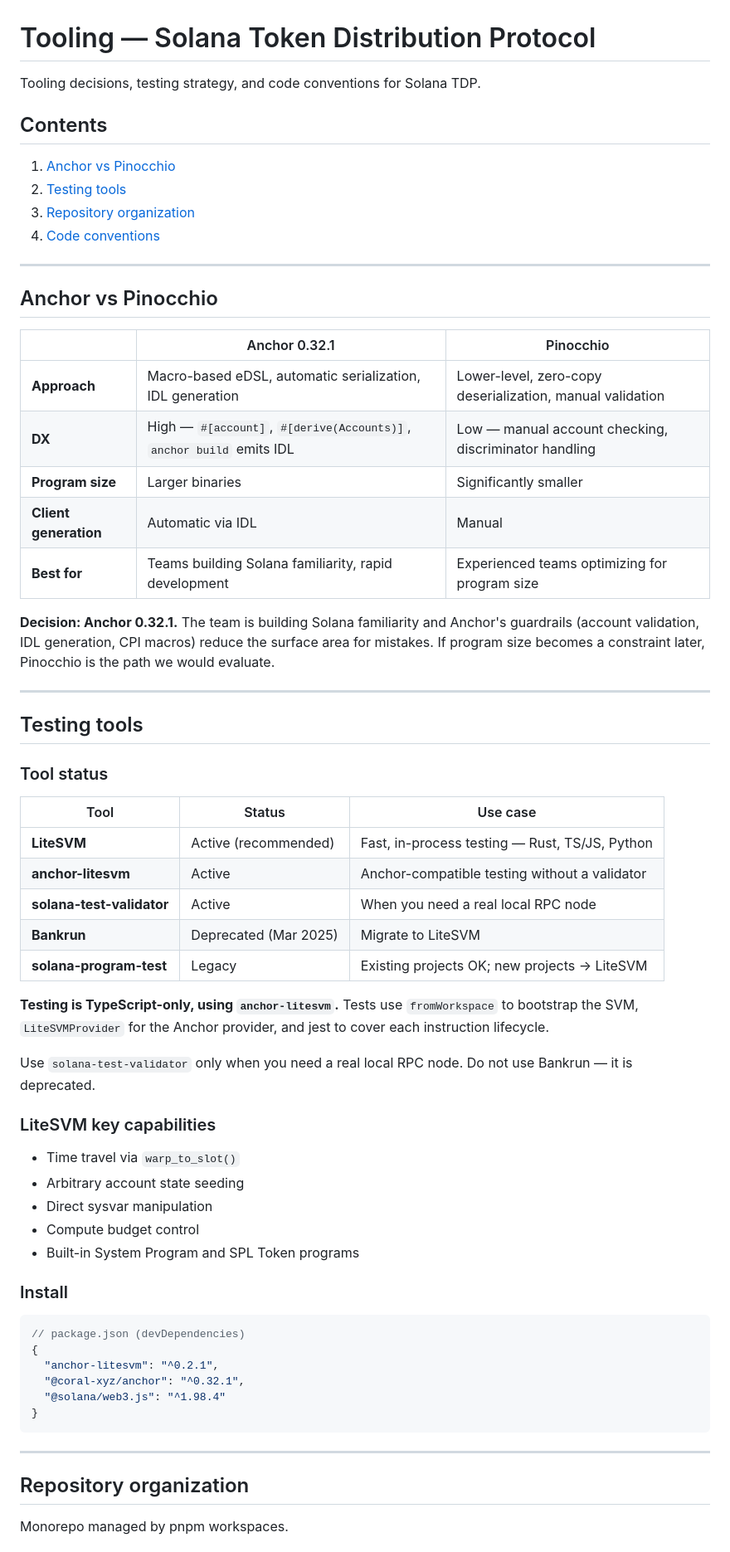
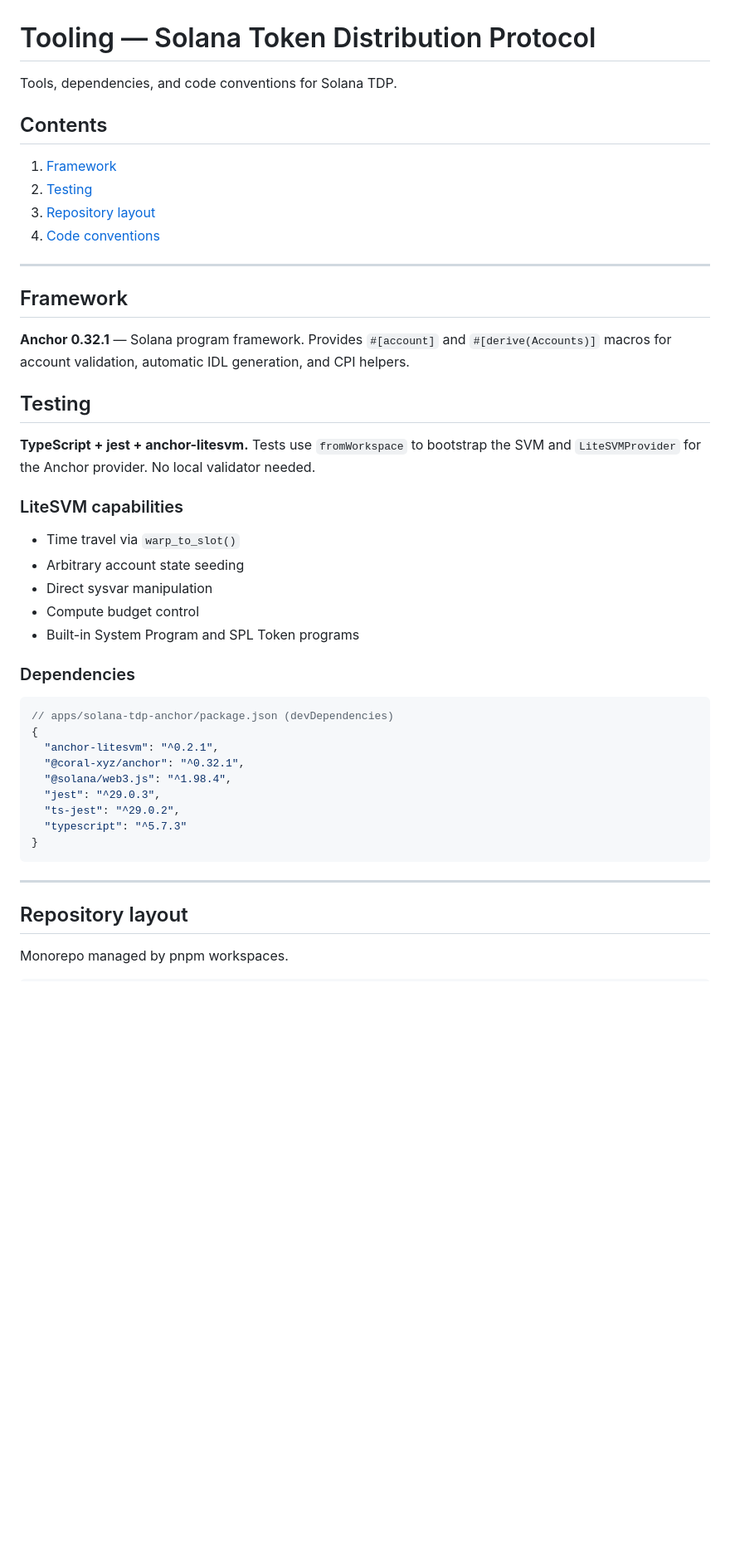
Before and after one commit to simplyvest/simplyvest, a Markdown page: docs/TOOLING.md, the part around one of its changes. Shown at 83% size. GitHub-like rendering; blank space fills up the shorter version.

Commit message:
docs: strip research content from TOOLING.md, keep only tooling spec

````diff
--- a/docs/TOOLING.md
+++ b/docs/TOOLING.md
@@ -1,47 +1,25 @@
 # Tooling — Solana Token Distribution Protocol
 
-Tooling decisions, testing strategy, and code conventions for Solana TDP.
+Tools, dependencies, and code conventions for Solana TDP.
 
 ## Contents
 
-1. [Anchor vs Pinocchio](#anchor-vs-pinocchio)
-2. [Testing tools](#testing-tools)
-3. [Repository organization](#repository-organization)
+1. [Framework](#framework)
+2. [Testing](#testing)
+3. [Repository layout](#repository-layout)
 4. [Code conventions](#code-conventions)
 
 ---
 
-## Anchor vs Pinocchio
+## Framework
 
-| | Anchor 0.32.1 | Pinocchio |
-|---|---|---|
-| **Approach** | Macro-based eDSL, automatic serialization, IDL generation | Lower-level, zero-copy deserialization, manual validation |
-| **DX** | High — `#[account]`, `#[derive(Accounts)]`, `anchor build` emits IDL | Low — manual account checking, discriminator handling |
-| **Program size** | Larger binaries | Significantly smaller |
-| **Client generation** | Automatic via IDL | Manual |
-| **Best for** | Teams building Solana familiarity, rapid development | Experienced teams optimizing for program size |
+**Anchor 0.32.1** — Solana program framework. Provides `#[account]` and `#[derive(Accounts)]` macros for account validation, automatic IDL generation, and CPI helpers.
 
-**Decision: Anchor 0.32.1.** The team is building Solana familiarity and Anchor's guardrails (account validation, IDL generation, CPI macros) reduce the surface area for mistakes. If program size becomes a constraint later, Pinocchio is the path we would evaluate.
+## Testing
 
----
+**TypeScript + jest + anchor-litesvm.** Tests use `fromWorkspace` to bootstrap the SVM and `LiteSVMProvider` for the Anchor provider. No local validator needed.
 
-## Testing tools
-
-### Tool status
-
-| Tool | Status | Use case |
-|---|---|---|
-| **LiteSVM** | Active (recommended) | Fast, in-process testing — Rust, TS/JS, Python |
-| **anchor-litesvm** | Active | Anchor-compatible testing without a validator |
-| **solana-test-validator** | Active | When you need a real local RPC node |
-| **Bankrun** | Deprecated (Mar 2025) | Migrate to LiteSVM |
-| **solana-program-test** | Legacy | Existing projects OK; new projects → LiteSVM |
-
-**Testing is TypeScript-only, using `anchor-litesvm`.** Tests use `fromWorkspace` to bootstrap the SVM, `LiteSVMProvider` for the Anchor provider, and jest to cover each instruction lifecycle.
-
-Use `solana-test-validator` only when you need a real local RPC node. Do not use Bankrun — it is deprecated.
-
-### LiteSVM key capabilities
+### LiteSVM capabilities
 
 - Time travel via `warp_to_slot()`
 - Arbitrary account state seeding
@@ -49,19 +27,22 @@ Use `solana-test-validator` only when you need a real local RPC node. Do not use
 - Compute budget control
 - Built-in System Program and SPL Token programs
 
-### Install
+### Dependencies
 
 ```json
-// package.json (devDependencies)
+// apps/solana-tdp-anchor/package.json (devDependencies)
 {
   "anchor-litesvm": "^0.2.1",
   "@coral-xyz/anchor": "^0.32.1",
-  "@solana/web3.js": "^1.98.4"
+  "@solana/web3.js": "^1.98.4",
+  "jest": "^29.0.3",
+  "ts-jest": "^29.0.2",
+  "typescript": "^5.7.3"
 }
 ```
 
 ---
 
-## Repository organization
+## Repository layout
 
 Monorepo managed by pnpm workspaces.
````
Also changed, not shown: other parts of docs/TOOLING.md (+6 -10 lines).
